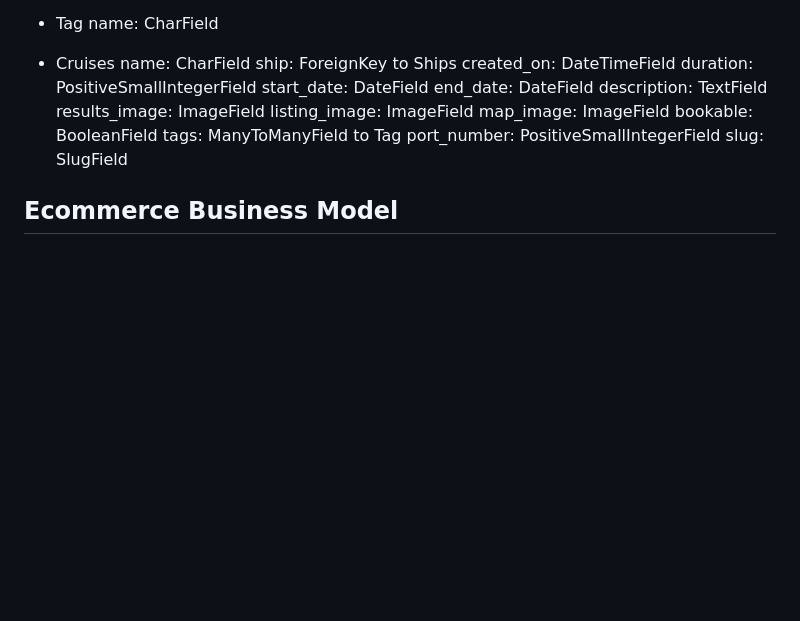
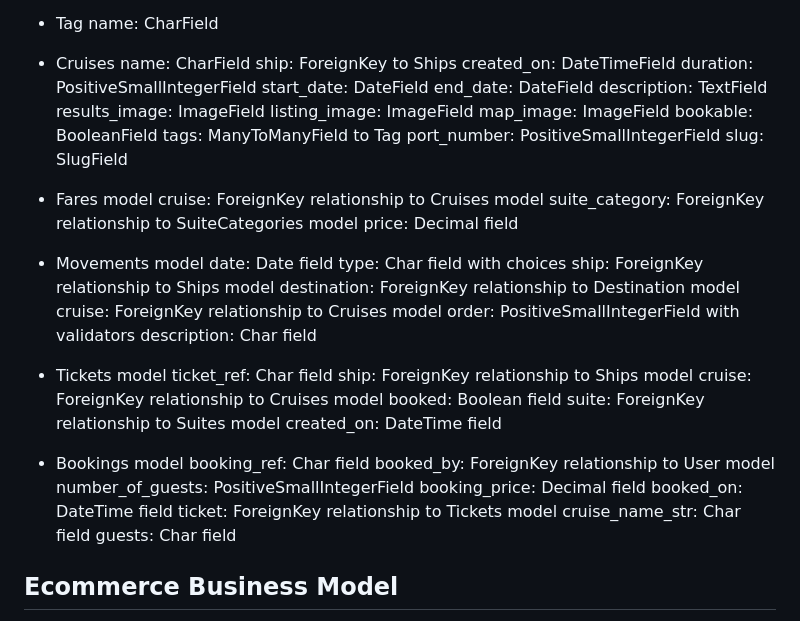
Before and after one commit to ancfoster/Zenith-Expedition-Cruises, a Markdown page: README.md, the part around the change. Rendered like a GitHub page; blank space fills up the shorter version.

Commit message:
Add databasee models and fields

```diff
--- a/README.md
+++ b/README.md
@@ -286,6 +286,38 @@ Zenith Expedition Cruises is made of 4 custom applications and 11 models, in add
 	tags: ManyToManyField to Tag
 	port_number: PositiveSmallIntegerField
 	slug: SlugField
+
+- Fares model
+	cruise: ForeignKey relationship to Cruises model
+	suite_category: ForeignKey relationship to SuiteCategories model
+	price: Decimal field
+
+- Movements model
+date: Date field
+type: Char field with choices
+ship: ForeignKey relationship to Ships model
+destination: ForeignKey relationship to Destination model
+cruise: ForeignKey relationship to Cruises model
+order: PositiveSmallIntegerField with validators
+description: Char field
+
+- Tickets model
+	ticket_ref: Char field
+	ship: ForeignKey relationship to Ships model
+	cruise: ForeignKey relationship to Cruises model
+	booked: Boolean field
+	suite: ForeignKey relationship to Suites model
+	created_on: DateTime field
+
+- Bookings model
+	booking_ref: Char field
+	booked_by: ForeignKey relationship to User model
+	number_of_guests: PositiveSmallIntegerField
+	booking_price: Decimal field
+	booked_on: DateTime field
+	ticket: ForeignKey relationship to Tickets model
+	cruise_name_str: Char field
+	guests: Char field
 
 
 ## Ecommerce Business Model
```
